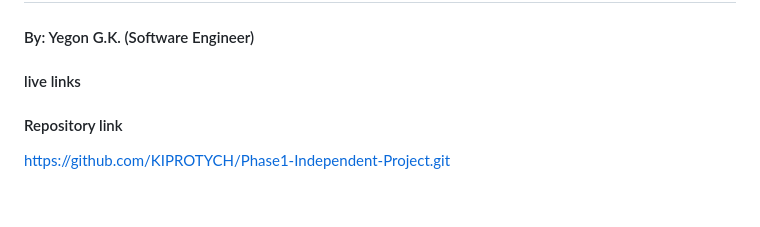
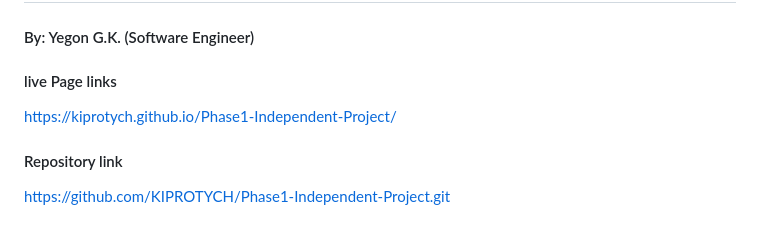
Before and after one commit to KIPROTYCH/Phase1-Independent-Project, a Markdown page: README.md, the part around the change. Drawn GitHub-style.

Commit message:
Added a Live Page Link

```diff
--- a/README.md
+++ b/README.md
@@ -2,7 +2,8 @@
 
 #### By: Yegon G.K. (Software Engineer)
 
-#### live links
+#### live Page links
+https://kiprotych.github.io/Phase1-Independent-Project/
 
 #### Repository link
 https://github.com/KIPROTYCH/Phase1-Independent-Project.git
```
